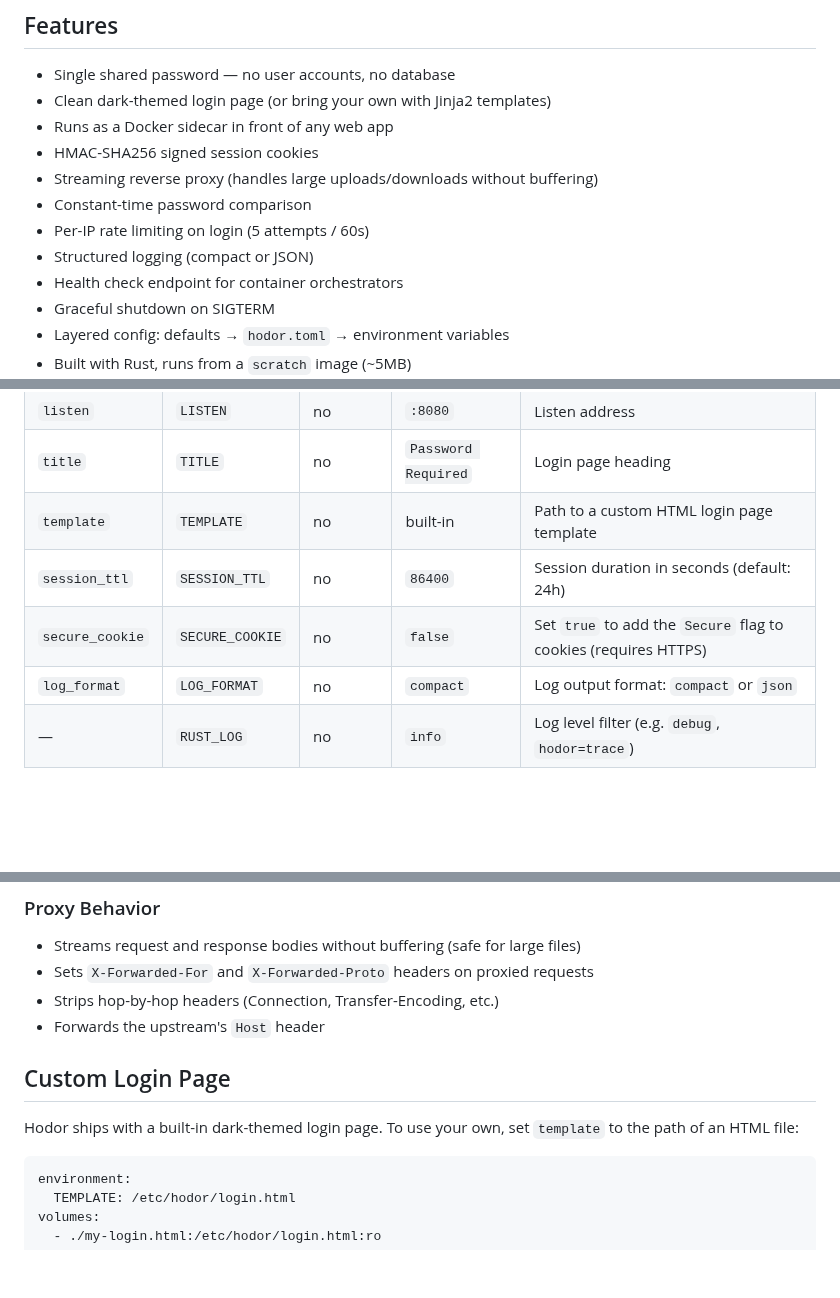
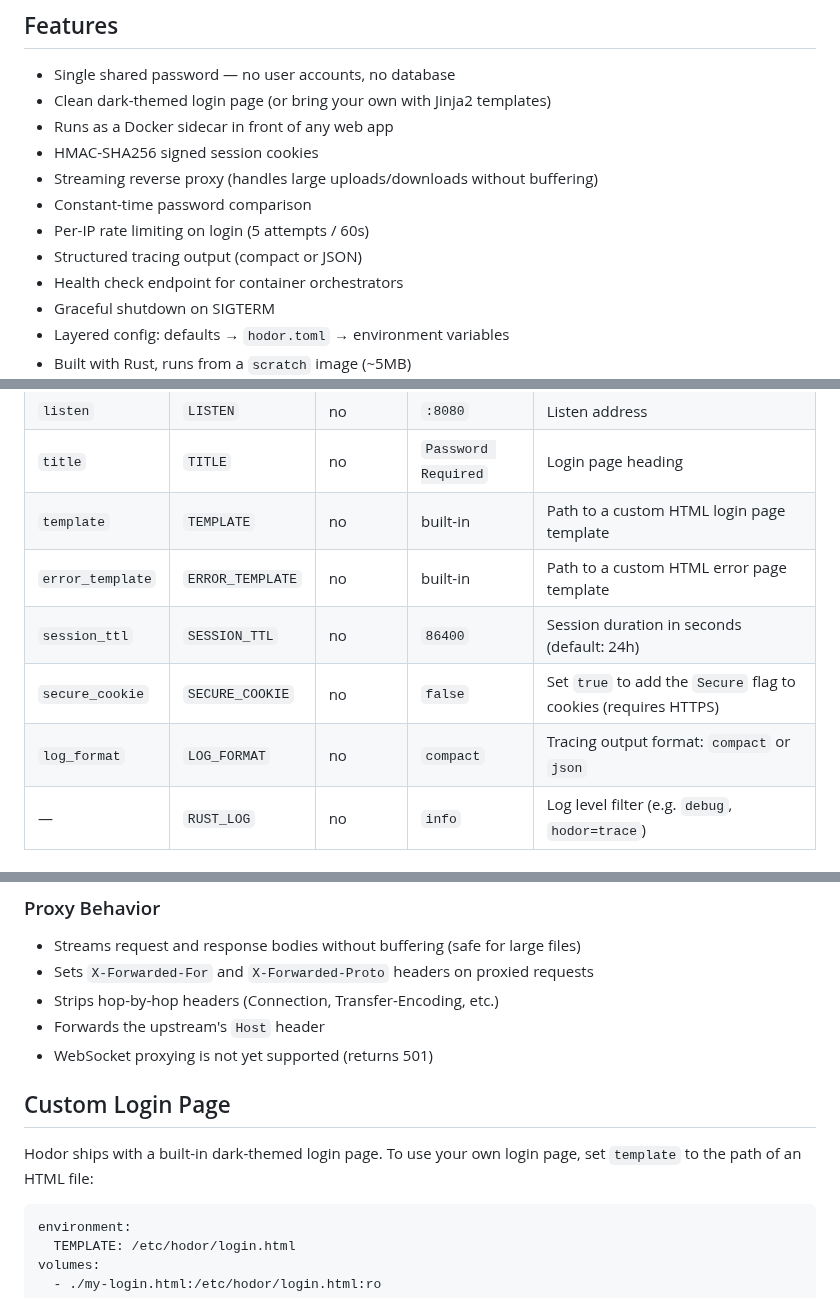
Before and after one commit to michidk/hodor, a Markdown page: README.md, 3 parts joined by grey strips. Drawn GitHub-style; blank space fills up the shorter version.

````diff
--- a/README.md
+++ b/README.md
@@ -11,7 +11,7 @@ A tiny reverse proxy that holds the door — put it in front of any app to gate
 - Streaming reverse proxy (handles large uploads/downloads without buffering)
 - Constant-time password comparison
 - Per-IP rate limiting on login (5 attempts / 60s)
-- Structured logging (compact or JSON)
+- Structured tracing output (compact or JSON)
 - Health check endpoint for container orchestrators
 - Graceful shutdown on SIGTERM
 - Layered config: defaults → `hodor.toml` → environment variables
@@ -61,9 +63,10 @@ Hodor uses layered configuration. Each layer overrides the previous:
 | `listen` | `LISTEN` | no | `:8080` | Listen address |
 | `title` | `TITLE` | no | `Password Required` | Login page heading |
 | `template` | `TEMPLATE` | no | built-in | Path to a custom HTML login page template |
+| `error_template` | `ERROR_TEMPLATE` | no | built-in | Path to a custom HTML error page template |
 | `session_ttl` | `SESSION_TTL` | no | `86400` | Session duration in seconds (default: 24h) |
 | `secure_cookie` | `SECURE_COOKIE` | no | `false` | Set `true` to add the `Secure` flag to cookies (requires HTTPS) |
-| `log_format` | `LOG_FORMAT` | no | `compact` | Log output format: `compact` or `json` |
+| `log_format` | `LOG_FORMAT` | no | `compact` | Tracing output format: `compact` or `json` |
 | — | `RUST_LOG` | no | `info` | Log level filter (e.g. `debug`, `hodor=trace`) |
 
 ### Config File Example
@@ -107,10 +110,11 @@ All other paths are proxied to the upstream.
 - Sets `X-Forwarded-For` and `X-Forwarded-Proto` headers on proxied requests
 - Strips hop-by-hop headers (Connection, Transfer-Encoding, etc.)
 - Forwards the upstream's `Host` header
+- WebSocket proxying is not yet supported (returns 501)
 
 ## Custom Login Page
 
-Hodor ships with a built-in dark-themed login page. To use your own, set `template` to the path of an HTML file:
+Hodor ships with a built-in dark-themed login page. To use your own login page, set `template` to the path of an HTML file:
 
 ```yaml
 environment:
````
Also changed, not shown: other parts of README.md (+89 -21 lines), .github/images/screenshot.png (added), demo-authenticated.png (added), demo-login.png (added), demo-logout.png (added), demo-wrong-password.png (added), 6 other files.
